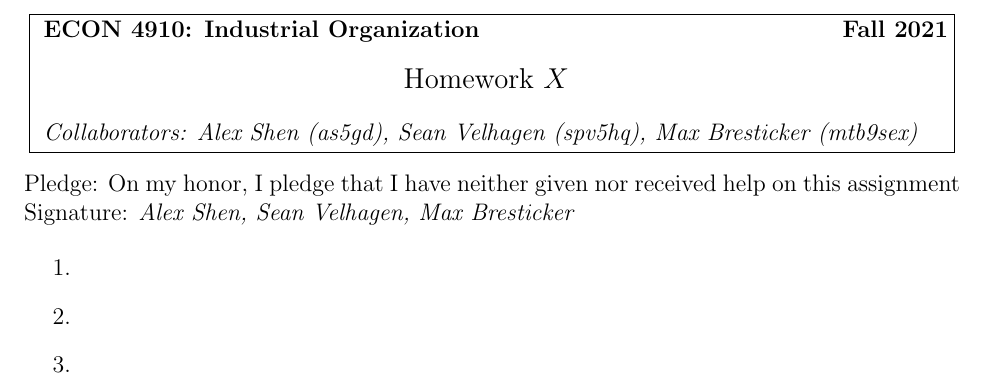
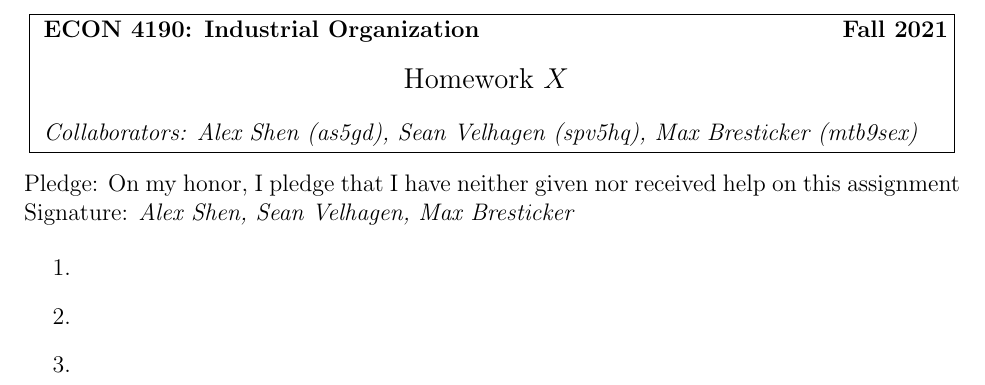
Before and after one commit to alex-shen1/IndustrialOrganization, a LaTeX document (hw-template.tex): part of the page, cut so that both start at the same text. Compiled offline with pdfLaTeX.

Commit message:
Fix template

```diff
--- a/hw-template.tex
+++ b/hw-template.tex
@@ -1,6 +1,6 @@
 \documentclass[12pt,letterpaper]{article}
 
-\usepackage{graphicx,amssymb,amsmath,bm,color}
+\usepackage{graphicx,amssymb,amsmath,bm,color,multicol}
 \usepackage{newcommand}
 \sloppy
 \newcommand{\ignore}[1]{}
@@ -25,7 +25,7 @@
 	\noindent
 	\begin{center}
 		\framebox{ \vbox{ \hbox to 6.28in
-				{\bf ECON 4910: Industrial Organization \hfill #1} %change course name
+				{\bf ECON 4190: Industrial Organization \hfill #1} %change course name
 				\vspace{4mm}
 				\hbox to 6.28in
 				{\hspace{2.5in}\large\mbox{Homework #2}}
```
Also changed, not shown: hw-template.pdf.
